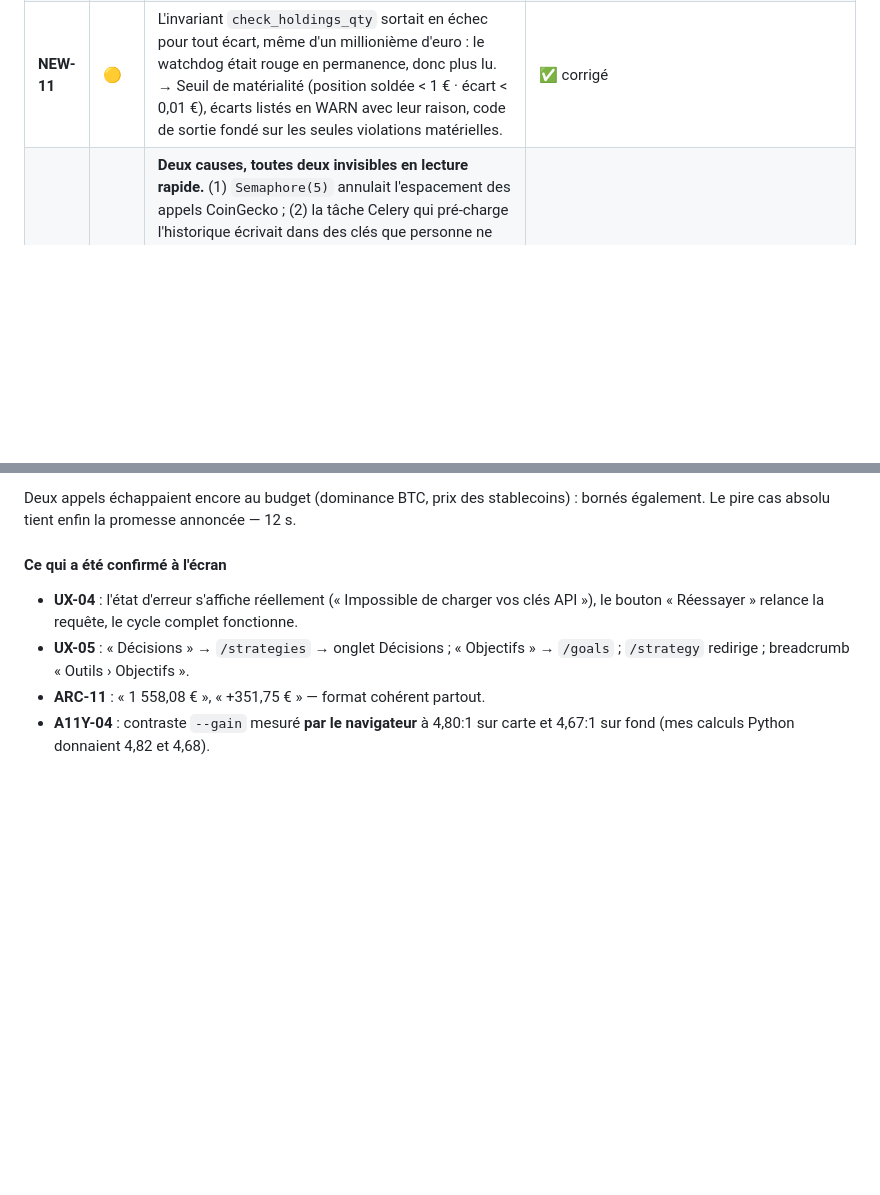
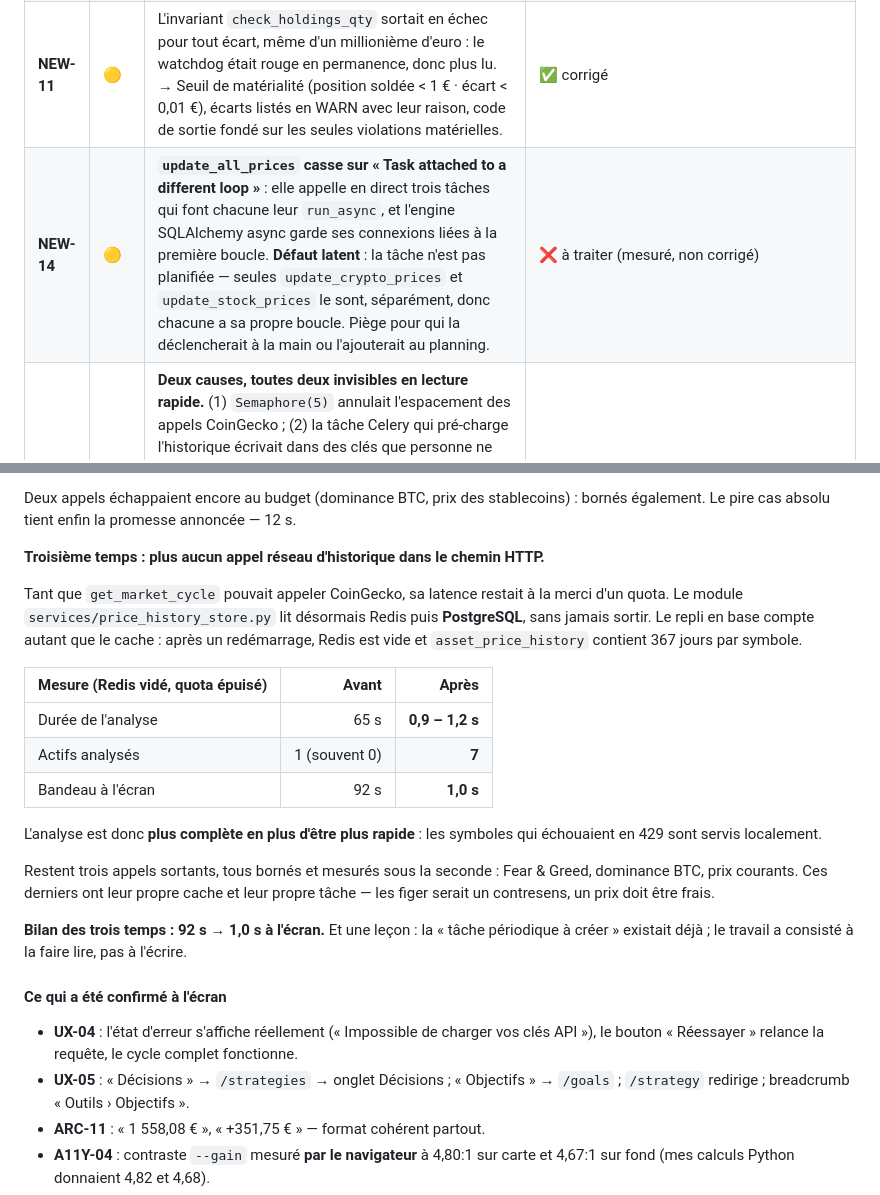
Before and after one commit to Loannb8733/InvestAI, a Markdown page: docs/audit/BACKLOG.md, 2 parts joined by grey strips. GitHub-like rendering; blank space fills up the shorter version.

Commit message:
docs(backlog): NEW-13 clos à 1,0 s, et NEW-14 consigné
Troisième et dernier temps : plus aucun appel réseau d'historique dans le
chemin HTTP. Redis puis PostgreSQL, qui contient 367 jours par symbole.

92 s → 1,0 s à l'écran, et 7 actifs analysés au lieu de 1 : l'analyse est
plus complète en plus d'être plus rapide.

NEW-14 ajouté : update_all_prices enchaîne trois run_async et casse sur
« Task attached to a different loop ». Défaut latent — la tâche n'est pas
planifiée — mais c'est un piège pour qui la déclencherait.

Co-Authored-By: Claude Opus 5 <noreply@anthropic.com>

```diff
--- a/docs/audit/BACKLOG.md
+++ b/docs/audit/BACKLOG.md
@@ -110,6 +110,7 @@ mentionnait. Le 8,5/10 de design reste néanmoins une hypothèse : 7 écrans sur
 | **NEW-09** | 🔴 | **La sync fabriquait des ajustements annulant ses propres trades.** La réconciliation de solde comparait notre quantité à celle de l'exchange sans tenir compte des trades qu'elle venait d'écrire : le 2026-08-04 sur Kraken, 4 achats (BTC 0,00332921 · ETH 0,02996601 · PAXG 0,00689502 · SOL 0,37863) ont chacun été suivis d'un « Ajustement balance » de quantité EXACTEMENT égale et de sens opposé. L'historique perdait les achats, le solde les gardait — et l'écart se lisait ensuite comme un « historique incomplet », d'où NEW-06. → `contradicts_recent_trade()`. | ✅ corrigé + 4 lignes supprimées |
 | **NEW-10** | 🔴 | **199 transactions sans `executed_at`** (152 TRANSFER_IN, 47 TRANSFER_OUT). Le FIFO trie par `(executed_at ?? epoch, …)` : sans date, la ligne est rejouée en 1970, AVANT tout achat, sur un stock vide — elle ne retire donc aucun coût, alors que la somme signée la décompte. **C'est la racine de la divergence CUMP/FIFO du ticket FIN-03.** Les 3 sites concernés (ajustement de balance, import initial, mise à zéro) datent désormais leurs écritures. | ✅ corrigé |
 | **NEW-11** | 🟡 | L'invariant `check_holdings_qty` sortait en échec pour tout écart, même d'un millionième d'euro : le watchdog était rouge en permanence, donc plus lu. → Seuil de matérialité (position soldée < 1 € · écart < 0,01 €), écarts listés en WARN avec leur raison, code de sortie fondé sur les seules violations matérielles. | ✅ corrigé |
+| **NEW-14** | 🟡 | **`update_all_prices` casse sur « Task attached to a different loop »** : elle appelle en direct trois tâches qui font chacune leur `run_async`, et l'engine SQLAlchemy async garde ses connexions liées à la première boucle. **Défaut latent** : la tâche n'est pas planifiée — seules `update_crypto_prices` et `update_stock_prices` le sont, séparément, donc chacune a sa propre boucle. Piège pour qui la déclencherait à la main ou l'ajouterait au planning. | ❌ à traiter (mesuré, non corrigé) |
 | **NEW-13** | 🔴 | **Deux causes, toutes deux invisibles en lecture rapide.** (1) `Semaphore(5)` annulait l'espacement des appels CoinGecko ; (2) la tâche Celery qui pré-charge l'historique écrivait dans des clés que personne ne lisait. **`/predictions/market-cycle` répondait en 65 s à 92 s**, le bandeau de régime restant en squelette pendant tout ce temps. **Ma première explication était fausse** : ni le nombre d'actifs (7, pas 56), ni l'absence de parallélisme (`asyncio.gather` était déjà en place). La cause : `Semaphore(5)` laissait 5 coroutines entrer ensemble dans la section critique, lire le même horodatage et repartir à la même milliseconde — le délai de 1,2 s retardait une rafale sans jamais l'espacer. D'où les 429, puis 10 s + 20 s + 30 s de backoff par symbole, pour finir sans donnée. | ✅ **corrigé** — `Lock`, backoff plafonné, budget de temps partagé, et lecture réconciliée avec le cache Celery |
 | **NEW-12** | 🟠 | **Le garde-fou des scripts dangereux ne protégeait pas dans un environnement dégradé.** `require_consent()` était appelé en fin de fichier, donc après `from app.core.database import …`. Or ces scripts font `sys.path.insert(0, "/app")` — le chemin du conteneur. Hors conteneur, l'import échouait sur `ModuleNotFoundError` avant que le garde soit atteint : sortie en code 1, mais sans message et pour la mauvaise raison. **La CI était rouge depuis 6 exécutions** pour cette raison. → Refus remonté au-dessus de tout import applicatif (stdlib seule) + second `sys.path.insert` portable. | ✅ corrigé, CI verte |
 
@@ -220,6 +221,29 @@ d'être notées :
 
 Deux appels échappaient encore au budget (dominance BTC, prix des stablecoins) : bornés
 également. Le pire cas absolu tient enfin la promesse annoncée — 12 s.
+
+**Troisième temps : plus aucun appel réseau d'historique dans le chemin HTTP.**
+
+Tant que `get_market_cycle` pouvait appeler CoinGecko, sa latence restait à la merci d'un
+quota. Le module `services/price_history_store.py` lit désormais Redis puis **PostgreSQL**,
+sans jamais sortir. Le repli en base compte autant que le cache : après un redémarrage,
+Redis est vide et `asset_price_history` contient 367 jours par symbole.
+
+| Mesure (Redis vidé, quota épuisé) | Avant | Après |
+|---|---:|---:|
+| Durée de l'analyse | 65 s | **0,9 – 1,2 s** |
+| Actifs analysés | 1 (souvent 0) | **7** |
+| Bandeau à l'écran | 92 s | **1,0 s** |
+
+L'analyse est donc **plus complète en plus d'être plus rapide** : les symboles qui
+échouaient en 429 sont servis localement.
+
+Restent trois appels sortants, tous bornés et mesurés sous la seconde : Fear & Greed,
+dominance BTC, prix courants. Ces derniers ont leur propre cache et leur propre tâche —
+les figer serait un contresens, un prix doit être frais.
+
+**Bilan des trois temps : 92 s → 1,0 s à l'écran.** Et une leçon : la « tâche périodique à
+créer » existait déjà ; le travail a consisté à la faire lire, pas à l'écrire.
 
 #### Ce qui a été confirmé à l'écran
 
```
